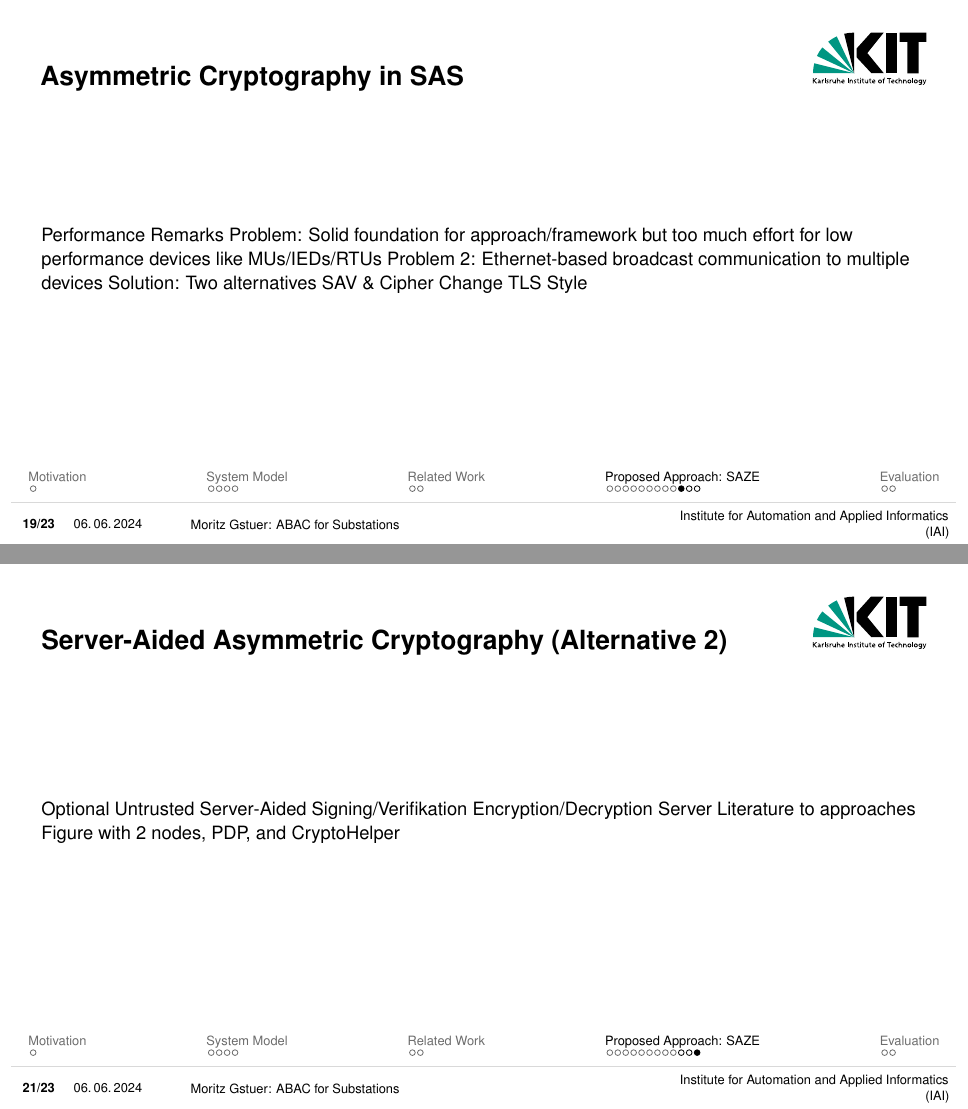
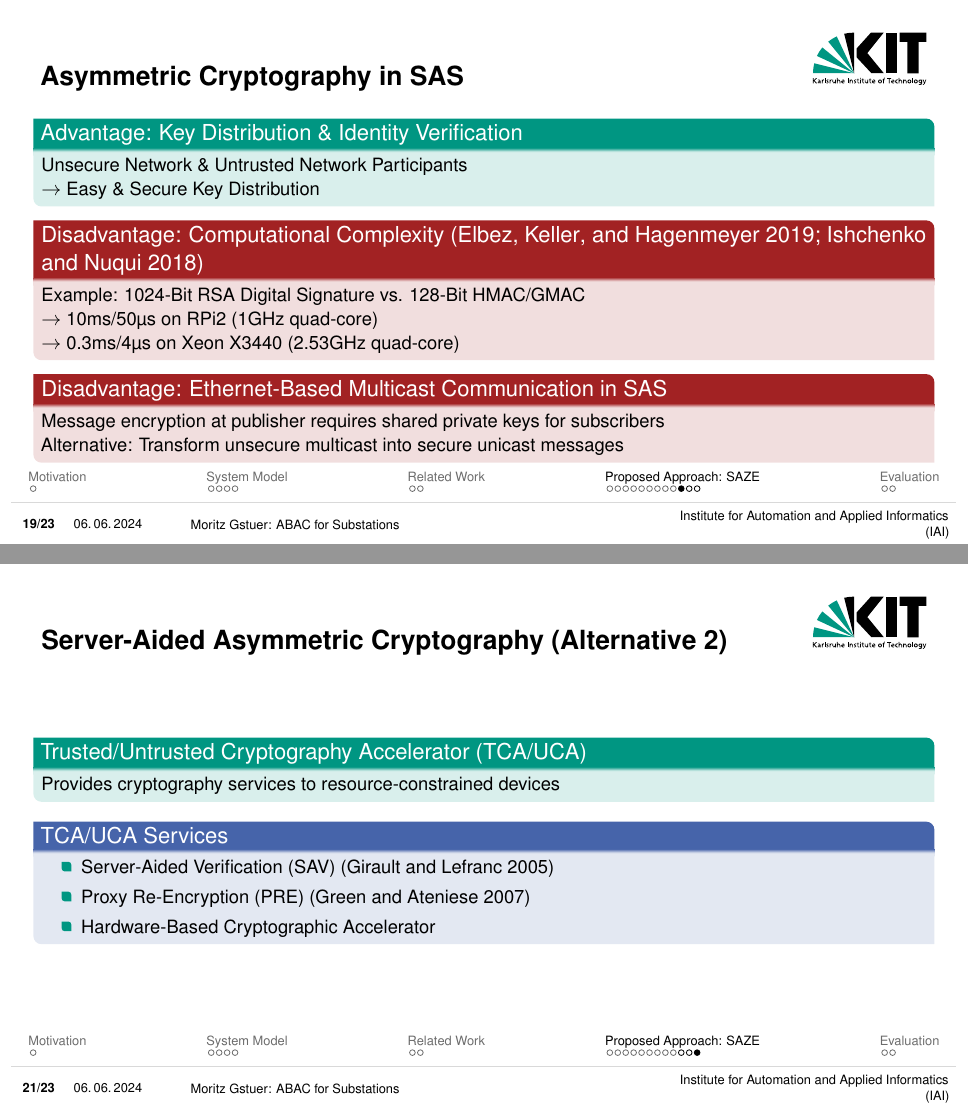
Before and after one commit to gstuer/thesis-master, LaTeX slides (proposal-presentation/presentation.tex): pages 19 and 21 of 24, joined at a grey line. Compiled offline with pdfLaTeX.

Commit message:
Add slides for asym. crypto in SAS

```diff
--- a/proposal-presentation/presentation.tex
+++ b/proposal-presentation/presentation.tex
@@ -179,10 +179,23 @@
 
 \subsection{Asymmetric Cryptography in SAS}
 \begin{frame}{Asymmetric Cryptography in SAS}
-    Performance Remarks
-    Problem: Solid foundation for approach/framework but too much effort for low performance devices like MUs/IEDs/RTUs
-    Problem 2: Ethernet-based broadcast communication to multiple devices
-    Solution: Two alternatives SAV \& Cipher Change TLS Style
+    \begin{greenblock}{Advantage: Key Distribution \& Identity Verification}
+        Unsecure Network \& Untrusted Network Participants
+        \\$\rightarrow$ Easy \& Secure Key Distribution
+        % No confidential key material transmitted over unsecure channel
+    \end{greenblock}
+    \begin{redblock}{Disadvantage: Computational Complexity \parencite{Elbez2019,Ishchenko2018}}
+        Example: 1024-Bit RSA Digital Signature vs. 128-Bit HMAC/GMAC
+        \\$\rightarrow$ 10ms/50µs  on RPi2 (1GHz quad-core)
+        \\$\rightarrow$ 0.3ms/4µs on Xeon X3440 (2.53GHz quad-core)
+    \end{redblock}
+    \begin{redblock}{Disadvantage: Ethernet-Based Multicast Communication in SAS}
+        Message encryption at publisher requires shared private keys for subscribers
+        \\Alternative: Transform unsecure multicast into secure unicast messages
+    \end{redblock}
+    % Performance Remarks
+    % Problem: Solid foundation for approach/framework but too much effort for low performance devices like MUs/IEDs/RTUs
+    % Problem 2: Ethernet-based broadcast communication to multiple devices
 \end{frame}
 
 \begin{frame}{TLS-Inspired Cipher Change (Alternative 1)}
@@ -200,9 +213,18 @@
 \end{frame}
 
 \begin{frame}{Server-Aided Asymmetric Cryptography (Alternative 2)}
-    Optional Untrusted Server-Aided Signing/Verifikation Encryption/Decryption Server
-    Literature to approaches
-    Figure with 2 nodes, PDP, and CryptoHelper
+    \begin{greenblock}{Trusted/Untrusted Cryptography Accelerator (TCA/UCA)}
+        Provides cryptography services to resource-constrained devices
+    \end{greenblock}
+    \begin{blueblock}{TCA/UCA Services}
+        \begin{itemize}
+            \item Server-Aided Verification (SAV) \parencite{Girault2005}
+            \item Proxy Re-Encryption (PRE) \parencite{Green2007}
+            \item Hardware-Based Cryptographic Accelerator
+        \end{itemize}
+    \end{blueblock}
+    % Optional Untrusted Server-Aided Signing/Verifikation Encryption/Decryption Server
+    % Figure with 2 nodes, PDP, and CryptoHelper
 \end{frame}
 
 \section{Evaluation}
```
Also changed, not shown: bibliography/masterthesis.bib (+24 -0 lines).
